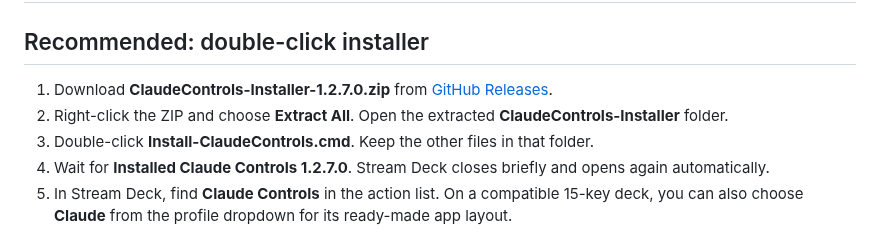
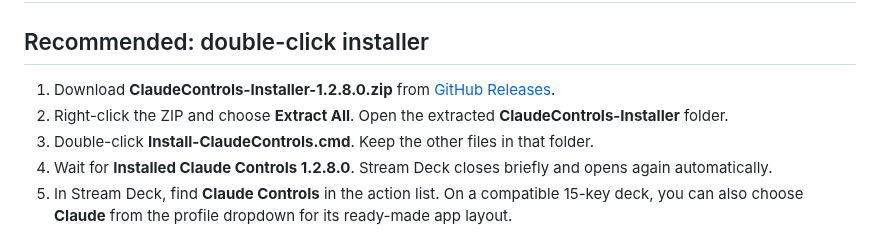
Before and after one commit to nikhilgs817/streamdeck_claude, a Markdown page: docs/INSTALL.md, the part around the change. Rendered like a GitHub page.

```diff
--- a/docs/INSTALL.md
+++ b/docs/INSTALL.md
@@ -2,10 +2,10 @@
 
 ## Recommended: double-click installer
 
-1. Download **ClaudeControls-Installer-1.2.7.0.zip** from [GitHub Releases](https://github.com/nikhilgs817/streamdeck_claude/releases/latest).
+1. Download **ClaudeControls-Installer-1.2.8.0.zip** from [GitHub Releases](https://github.com/nikhilgs817/streamdeck_claude/releases/latest).
 2. Right-click the ZIP and choose **Extract All**. Open the extracted **ClaudeControls-Installer** folder.
 3. Double-click **Install-ClaudeControls.cmd**. Keep the other files in that folder.
-4. Wait for **Installed Claude Controls 1.2.7.0**. Stream Deck closes briefly and opens again automatically.
+4. Wait for **Installed Claude Controls 1.2.8.0**. Stream Deck closes briefly and opens again automatically.
 5. In Stream Deck, find **Claude Controls** in the action list. On a compatible 15-key deck, you can also choose **Claude** from the profile dropdown for its ready-made app layout.
 
 No Git, Node.js, npm, developer mode or build commands are needed. Run the installer as your normal Windows user. If Stream Deck is missing or too old, the script asks first, then can install/update the official **Elgato.StreamDeck** package through Windows Package Manager; Windows may request administrator approval for that prerequisite. If Windows Package Manager is unavailable, install Stream Deck from [Elgato Downloads](https://www.elgato.com/downloads), then run this installer again.
```
Also changed, not shown: CHANGELOG.md (+7 -0 lines), README.md (+3 -3 lines), docs/images/settings.png, 8 other files.
